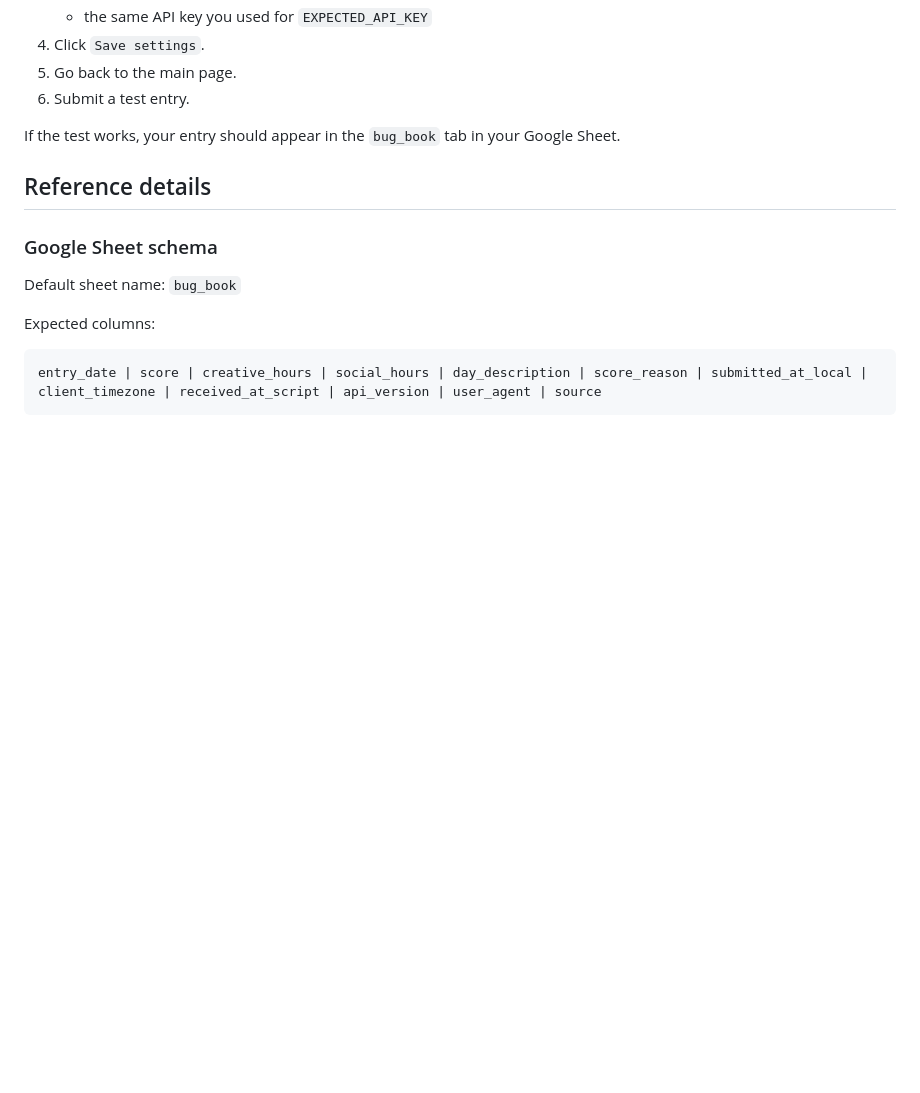
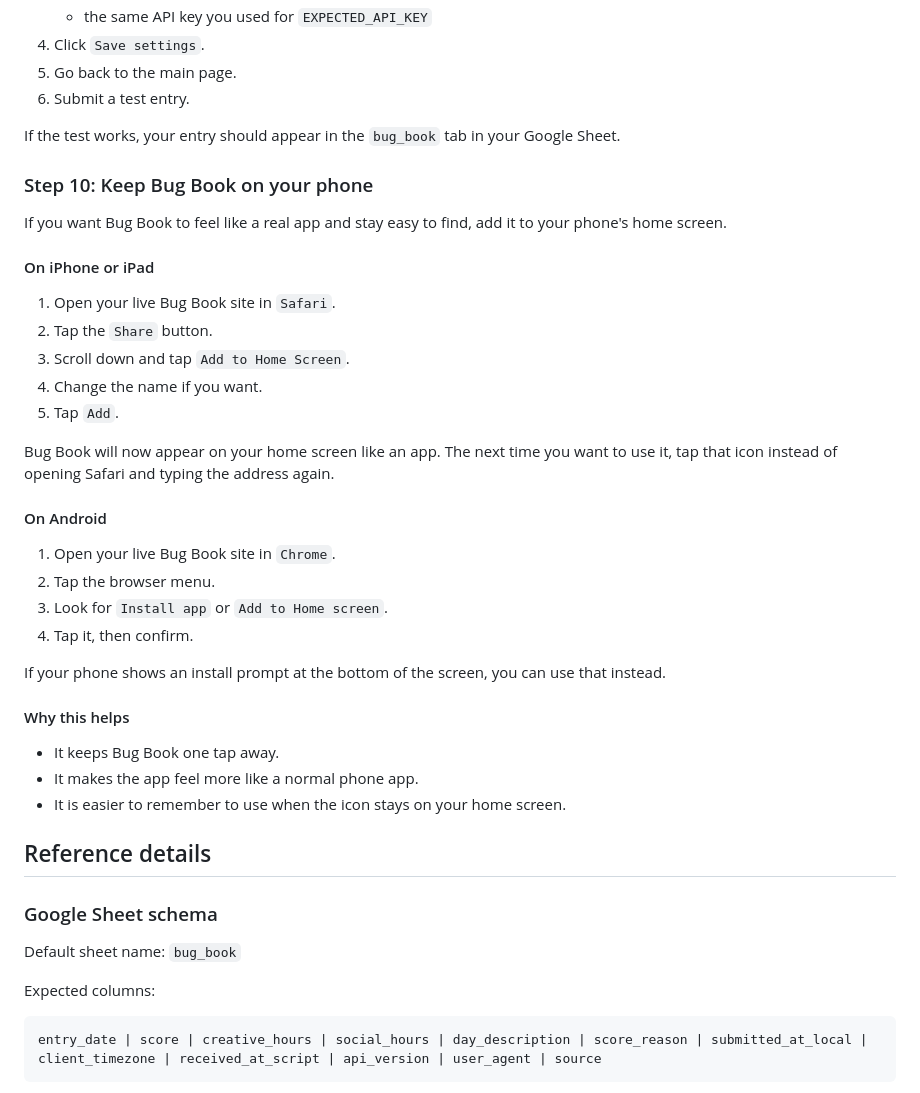
Before and after one commit to cvanvlack/bug_book, a Markdown page: README.md, the part around the change. Rendered like a GitHub page; blank space fills up the shorter version.

Commit message:
Details for PWA

```diff
--- a/README.md
+++ b/README.md
@@ -153,6 +153,39 @@ If you want the easiest setup, leave `SHEET_NAME` out and keep your tab named
 If the test works, your entry should appear in the `bug_book` tab in your Google
 Sheet.
 
+### Step 10: Keep Bug Book on your phone
+
+If you want Bug Book to feel like a real app and stay easy to find, add it to
+your phone's home screen.
+
+#### On iPhone or iPad
+
+1. Open your live Bug Book site in `Safari`.
+2. Tap the `Share` button.
+3. Scroll down and tap `Add to Home Screen`.
+4. Change the name if you want.
+5. Tap `Add`.
+
+Bug Book will now appear on your home screen like an app. The next time you
+want to use it, tap that icon instead of opening Safari and typing the address
+again.
+
+#### On Android
+
+1. Open your live Bug Book site in `Chrome`.
+2. Tap the browser menu.
+3. Look for `Install app` or `Add to Home screen`.
+4. Tap it, then confirm.
+
+If your phone shows an install prompt at the bottom of the screen, you can use
+that instead.
+
+#### Why this helps
+
+- It keeps Bug Book one tap away.
+- It makes the app feel more like a normal phone app.
+- It is easier to remember to use when the icon stays on your home screen.
+
 ## Reference details
 
 ### Google Sheet schema
```
